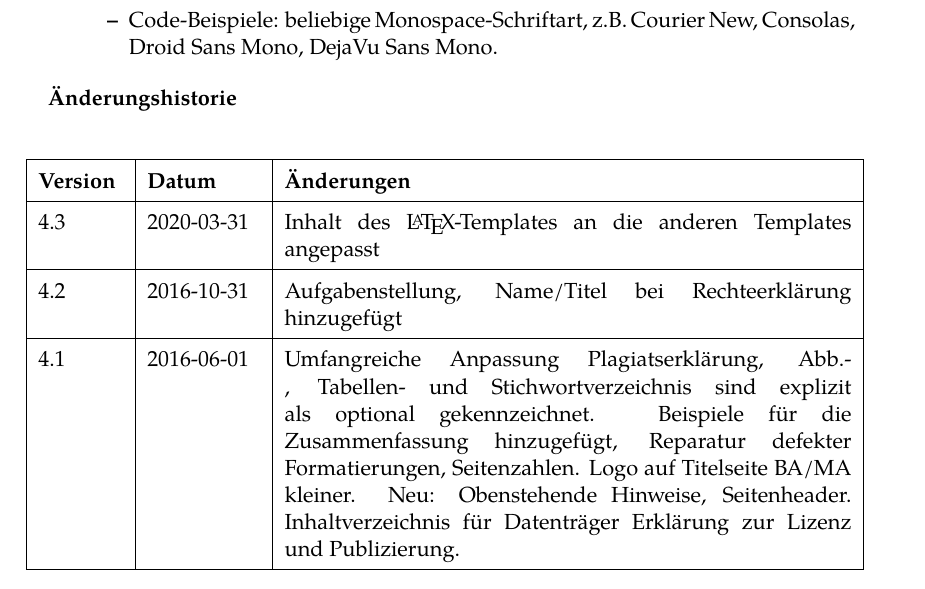
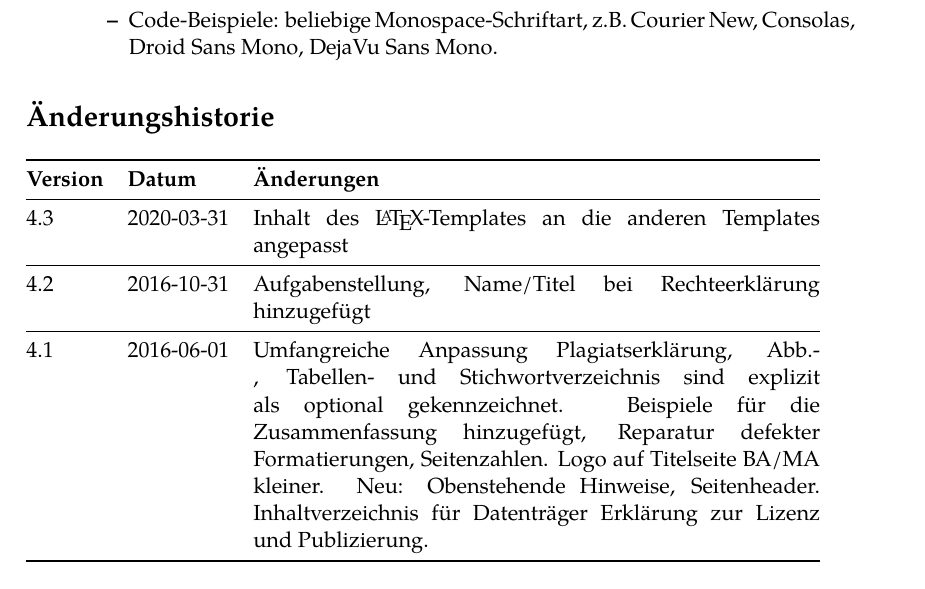
Before and after one commit to UniRegensburg/mi-document-templates, a LaTeX thesis (latex/document.tex, which reads latex/hinweise.tex): part of page 2 of 40, cut so that both start at the same text. Compiled offline with XeLaTeX; a LaTeX package or settings file that is missing is left out.

Commit message:
tabular to linewidth

```diff
--- a/latex/document.tex
+++ b/latex/document.tex
@@ -28,6 +28,9 @@
 
 % Stichwortverzeichnis erstellen
 \makeindex[columns=2, intoc, title=Stichwortverzeichnis, options=-s indexstyle]
+
+\usepackage{tabularx}
+\usepackage{booktabs}
 
 \begin{document}
 
--- a/latex/hinweise.tex
+++ b/latex/hinweise.tex
@@ -41,28 +39,24 @@ März 2020
-        \item{Code-Beispiele: beliebige Monospace-Schriftart, z.B. Courier New, Consolas, Droid Sans Mono, DejaVu Sans Mono.}
+        \item Fließtext und Überschriften: Palatino Linotype (Windows, unter Mac OS X nur mit Drittsoftware installiert), alternativ Book Antiqua (Mac OS X) oder TeX Gyre Pagella (freie Lizenz).
+        \item Sans-serif wenn benötigt: Frutiger Next LTW1G, Helvetica, Nimbus Sans.
+        \item Code-Beispiele: beliebige Monospace-Schriftart, z.B. Courier New, Consolas, Droid Sans Mono, DejaVu Sans Mono.
     \end{itemize}
-    }
 \end{itemize}
-}
 
-\textbf{Änderungshistorie}
 
-\bigskip
+\section*{Änderungshistorie}
 
-{\renewcommand{\arraystretch}{1.5}
-\begin{table}[h!]
-\centering
-\begin{tabular}{ |p{1.5cm}|p{2cm}|p{10cm}| }
-\hline
+
+\begin{tabularx}{\textwidth}{@{}llX@{}}
+\toprule
     \textbf{Version} & \textbf{Datum} & \textbf{Änderungen} \\
-\hline
+\midrule
 4.3 & 2020-03-31 & Inhalt des \LaTeX-Templates an die anderen Templates angepasst \\
-\hline
+\midrule
 4.2 & 2016-10-31 & Aufgabenstellung, Name/Titel bei Rechteerklärung hinzugefügt \\
-\hline
+\midrule
 4.1 & 2016-06-01 & Umfangreiche Anpassung Plagiatserklärung, Abb.-, Tabellen- und Stichwortverzeichnis sind explizit als optional gekennzeichnet. Beispiele für die Zusammenfassung hinzugefügt, Reparatur defekter Formatierungen, Seitenzahlen. Logo auf Titelseite BA/MA kleiner.
 Neu: Obenstehende Hinweise, Seitenheader. Inhaltverzeichnis für Datenträger Erklärung zur Lizenz und Publizierung. \\
-\hline
-\end{tabular}
-\end{table}}
+\bottomrule
+\end{tabularx}
 
 \newpage
```
Also changed, not shown: latex/hinweise.tex (8 more changed lines).
